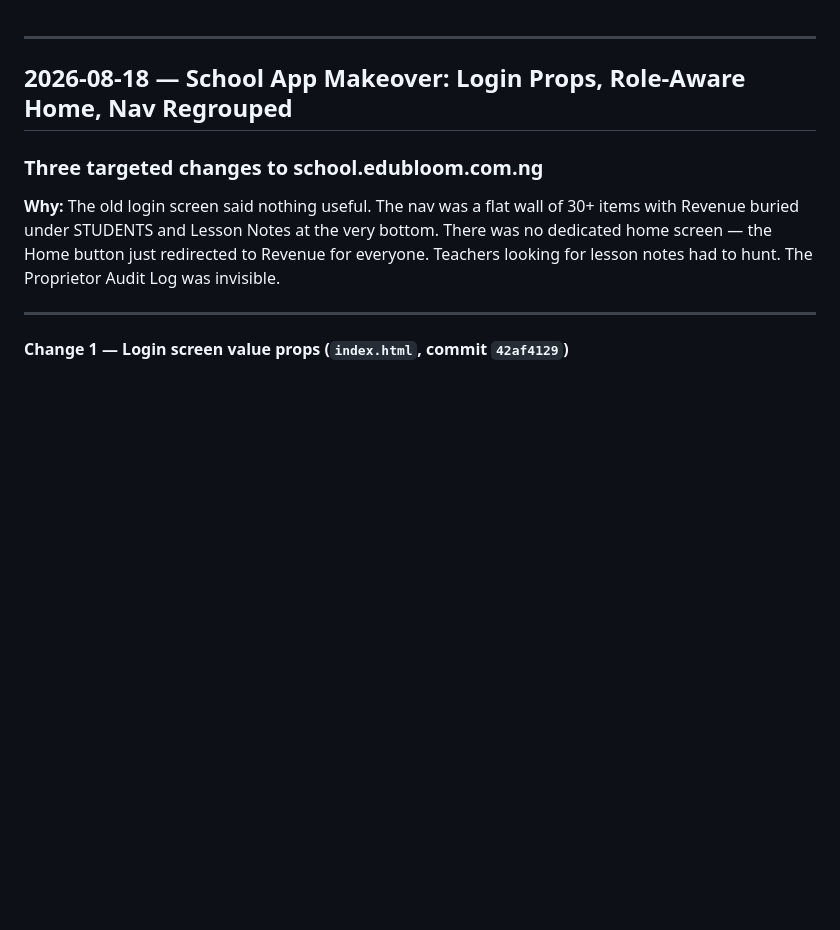
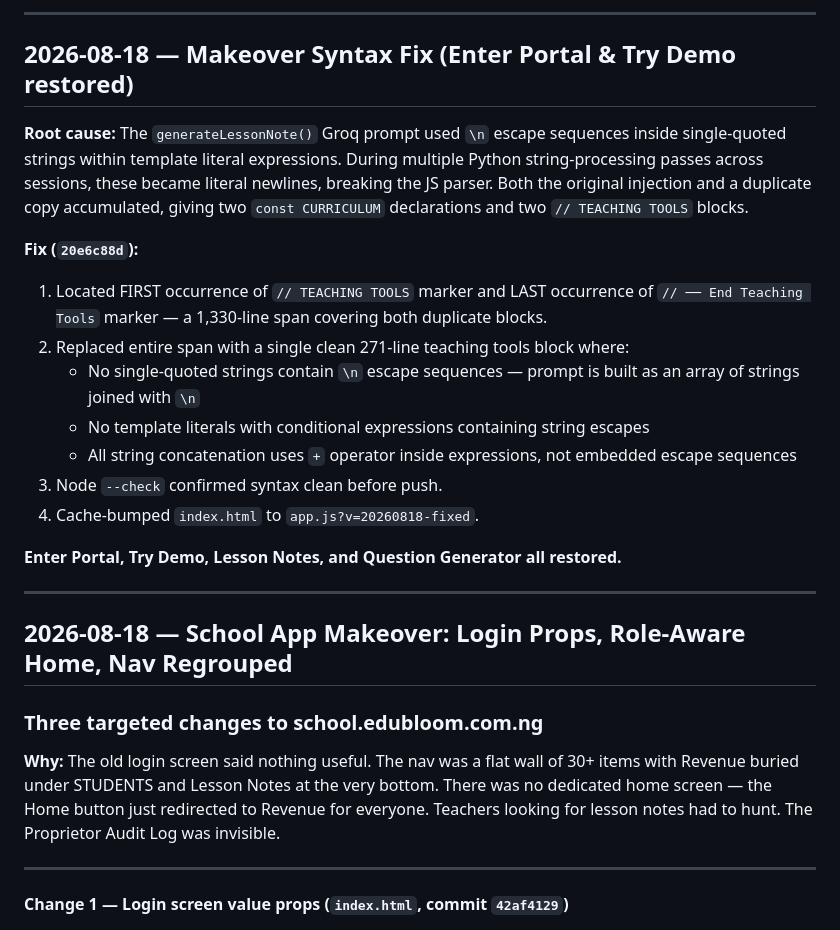
Before and after one commit to KobOmoba/bloom-agent, a Markdown page: README.md, the part around the change. Drawn GitHub-style; blank space fills up the shorter version.

Commit message:
docs(readme): 2026-08-18 syntax fix — Enter Portal restored

```diff
--- a/README.md
+++ b/README.md
@@ -1,3 +1,20 @@
+---
+
+## 2026-08-18 — Makeover Syntax Fix (Enter Portal & Try Demo restored)
+
+**Root cause:** The `generateLessonNote()` Groq prompt used `\n` escape sequences inside single-quoted strings within template literal expressions. During multiple Python string-processing passes across sessions, these became literal newlines, breaking the JS parser. Both the original injection and a duplicate copy accumulated, giving two `const CURRICULUM` declarations and two `// TEACHING TOOLS` blocks.
+
+**Fix (`20e6c88d`):**
+1. Located FIRST occurrence of `// TEACHING TOOLS` marker and LAST occurrence of `// ── End Teaching Tools` marker — a 1,330-line span covering both duplicate blocks.
+2. Replaced entire span with a single clean 271-line teaching tools block where:
+   - No single-quoted strings contain `\n` escape sequences — prompt is built as an array of strings joined with `\n`
+   - No template literals with conditional expressions containing string escapes
+   - All string concatenation uses `+` operator inside expressions, not embedded escape sequences
+3. Node `--check` confirmed syntax clean before push.
+4. Cache-bumped `index.html` to `app.js?v=20260818-fixed`.
+
+**Enter Portal, Try Demo, Lesson Notes, and Question Generator all restored.**
+
 ---
 
 ## 2026-08-18 — School App Makeover: Login Props, Role-Aware Home, Nav Regrouped
```
